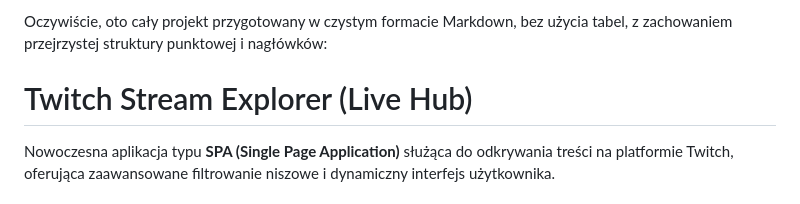
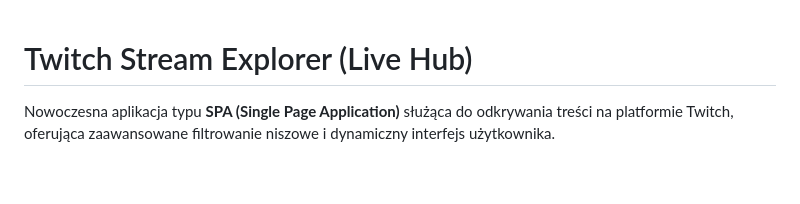
Before and after one commit to KubusGG/Moj-Projekt-, a Markdown page: Markdown.md, the part around the change. GitHub-like rendering; blank space fills up the shorter version.

```diff
--- a/Markdown.md
+++ b/Markdown.md
@@ -1,5 +1,3 @@
-Oczywiście, oto cały projekt przygotowany w czystym formacie Markdown, bez użycia tabel, z zachowaniem przejrzystej struktury punktowej i nagłówków:
-
 #  Twitch Stream Explorer (Live Hub)
 
 Nowoczesna aplikacja typu **SPA (Single Page Application)** służąca do odkrywania treści na platformie Twitch, oferująca zaawansowane filtrowanie niszowe i dynamiczny interfejs użytkownika.
```
